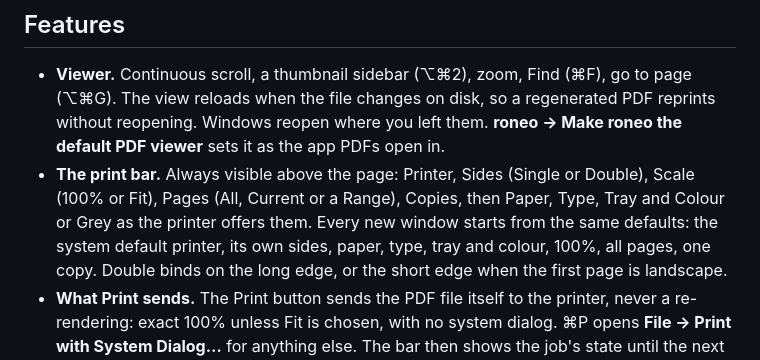
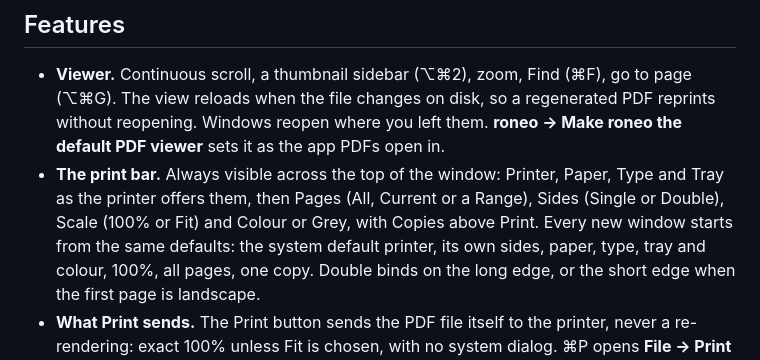
Before and after one commit to Lockyc/roneo, a Markdown page: README.md, the part around one of its changes. GitHub-like rendering.

Commit message:
README: screenshot, alt text and print-bar description show the current bar
The screenshot and text predated the bar redesign (which shipped in
v0.1.0): the bar now spans the window, Printer/Paper/Type/Tray on the
first row and Pages/Sides/Scale/Colour on the second, Copies above
Print. Recaptured from the label-sheet fixture.

```diff
--- a/README.md
+++ b/README.md
@@ -37,9 +37,9 @@ just run      # build and launch build/roneo.app
   The view reloads when the file changes on disk, so a regenerated PDF reprints without
   reopening. Windows reopen where you left them. **roneo → Make roneo the default PDF viewer**
   sets it as the app PDFs open in.
-- **The print bar.** Always visible above the page: Printer, Sides (Single or Double), Scale
-  (100% or Fit), Pages (All, Current or a Range), Copies, then Paper, Type, Tray and Colour or
-  Grey as the printer offers them. Every new window starts from the same defaults: the system
+- **The print bar.** Always visible across the top of the window: Printer, Paper, Type and Tray
+  as the printer offers them, then Pages (All, Current or a Range), Sides (Single or Double),
+  Scale (100% or Fit) and Colour or Grey, with Copies above Print. Every new window starts from the same defaults: the system
   default printer, its own sides, paper, type, tray and colour, 100%, all pages, one copy.
   Double binds on the long edge, or the short edge when the first page is landscape.
 - **What Print sends.** The Print button sends the PDF file itself to the printer, never a
```
Also changed, not shown: other parts of README.md (+1 -1 lines), docs/screenshots/roneo.png.
